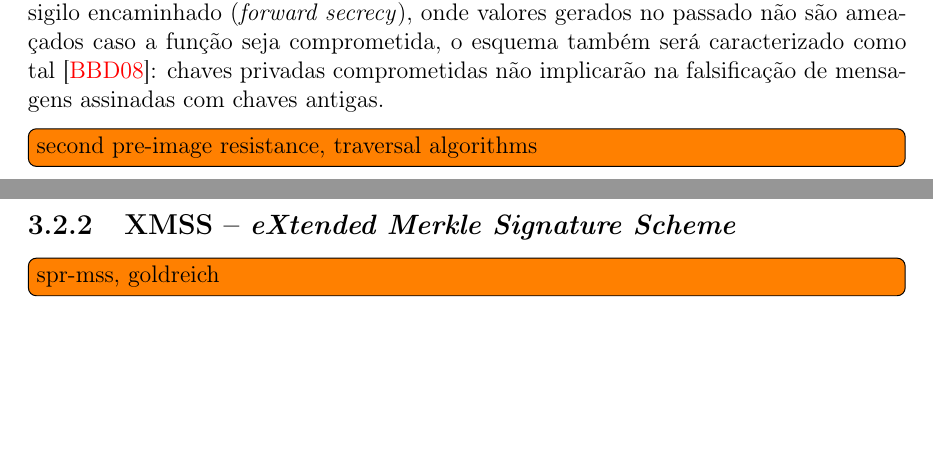
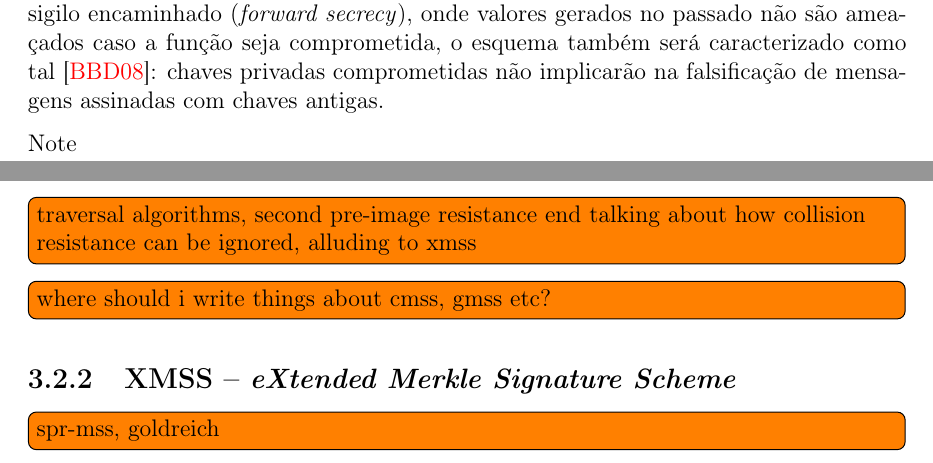
Before and after one commit to zambonin/bsc, a LaTeX document (bsc.tex): two parts of pages 22 and 23 of 27, joined at a grey line, cut so that both start at the same text, the shorter picture padded with empty space. Compiled offline with pdfLaTeX.

Commit message:
sharelatex: update bsc.tex from r15778 to r15822

```diff
--- a/bsc.tex
+++ b/bsc.tex
@@ -1302,6 +1302,8 @@ Este conceito é chamado de gerenciamento de estado, e introduz vários obstácu
 Outrossim, nota-se que o tamanho da chave pública é extremamente proibitivo e escala com o número de folhas da árvore. Para resolver esta limitação, é possível adicionar ao esquema um novo parâmetro, na forma de um gerador de números pseudoaleatórios determinístico, cuja semente será a nova chave privada. Adicionalmente, este recurso implica que a árvore não necessita ser construída totalmente, posto que a assinatura de novas
 mensagens implica na criação dinâmica de pares de chaves para estas instâncias de esquemas de assinatura única. Caso este gerador apresente como característica o sigilo encaminhado (\emph{forward secrecy}), onde valores gerados no passado não são ameaçados caso a função seja comprometida, o esquema também será caracterizado como tal~\cite{Bernstein:2008:PQC:1522375}: chaves privadas comprometidas não implicarão na falsificação de mensagens assinadas com chaves antigas.
 
+Note
+
 % https://iacr.org/archive/eurocrypt2004/30270536/szydlo-loglog.pdf
 % The Merkle tree traversal problem is the task of finding an efficient algorithm
 % to output this authentication data for successive leaves. The trivial solution
@@ -1317,7 +1319,10 @@ mensagens implica na criação dinâmica de pares de chaves para estas instânci
 % constructions based on Merkle trees do not require any number theoretic
 % assumptions.
 
-\todo[inline]{second pre-image resistance, traversal algorithms}
+\todo[inline]{traversal algorithms, second pre-image resistance
+end talking about how collision resistance can be ignored, alluding to xmss}
+
+\todo[inline]{where should i write things about cmss, gmss etc?}
 
 \subsection{XMSS -- \emph{eXtended Merkle Signature Scheme}}
 
```
